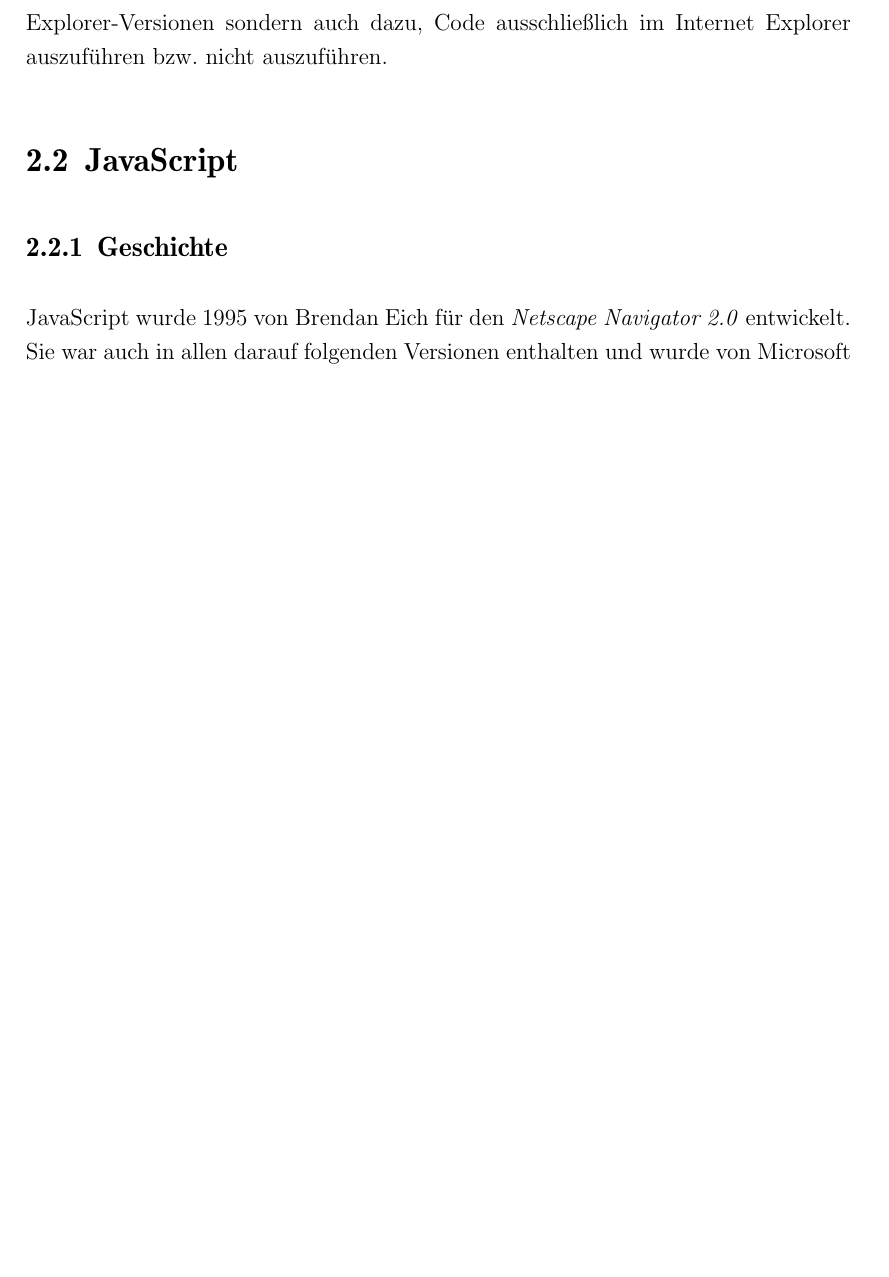
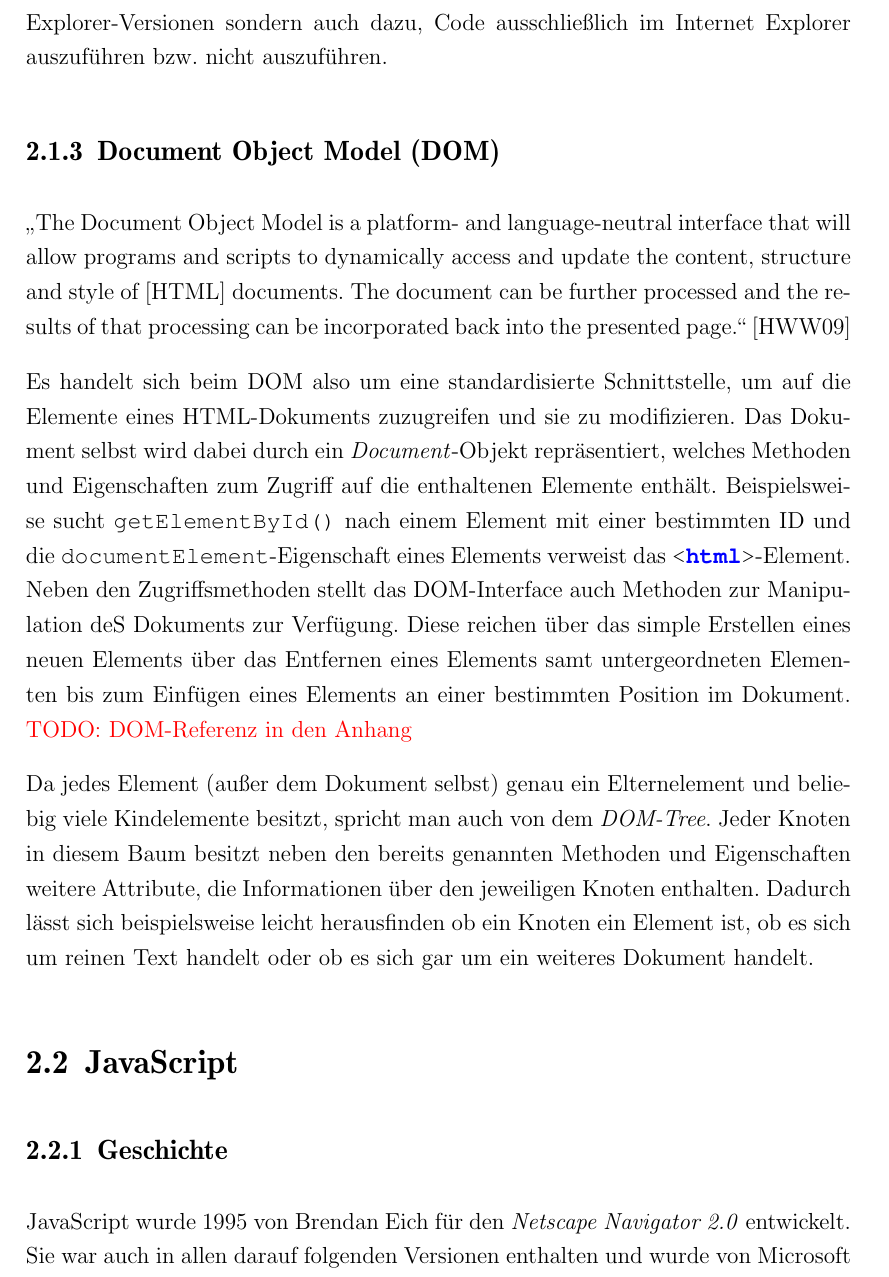
Before and after one commit to ThiefMaster/bachelor-thesis, a LaTeX thesis (Thesis.tex, which reads 02_Grundlagen.tex): part of page 12 of 22 before the commit and part of page 12 of 23 after it, cut so that both start at the same text, the shorter picture padded with empty space. Compiled offline with pdfLaTeX; an older LaTeX class or package is replaced by its successor.

Commit message:
Add DOM section

```diff
--- a/02_Grundlagen.tex
+++ b/02_Grundlagen.tex
@@ -90,6 +90,34 @@ einzelne Elemente nur in bestimmten Browserversionen verarbeitet werden. Da die
 ist, dass diese Kommentare in anderen Browsern entweder ungültige Tags oder reguläre Kommentare
 sind, eignen sie sich nicht nur zur Unterscheidung zwischen Internet Explorer-Versionen sondern auch
 dazu, Code ausschließlich im Internet Explorer auszuführen bzw. nicht auszuführen.
+
+
+\subsection{Document Object Model (DOM)}
+\enquote{The Document Object Model is a platform- and language-neutral interface that will allow
+programs and scripts to dynamically access and update the content, structure and style of [HTML]
+documents. The document can be further processed and the results of that processing can be
+incorporated back into the presented page.} \citep{w3c:dom-old}
+
+Es handelt sich beim DOM also um eine standardisierte Schnittstelle, um auf die Elemente eines
+HTML-Dokuments zuzugreifen und sie zu modifizieren. Das Dokument selbst wird dabei durch ein
+\emph{Document}-Objekt repräsentiert, welches Methoden und Eigenschaften zum Zugriff auf die
+enthaltenen Elemente enthält. Beispielsweise sucht \lstinline{getElementById()} nach
+einem Element mit einer bestimmten ID und die \lstinline{documentElement}-Eigenschaft eines Elements
+verweist das \lstinline[language=HTML]{<html>}-Element. Neben den Zugriffsmethoden stellt das
+DOM-Interface auch Methoden zur Manipulation deS Dokuments zur Verfügung. Diese reichen über das
+simple Erstellen eines neuen Elements über das Entfernen eines Elements samt untergeordneten
+Elementen bis zum Einfügen eines Elements an einer bestimmten Position im Dokument.
+\todotext{DOM-Referenz in den Anhang}
+
+Da jedes Element (außer dem Dokument selbst) genau ein Elternelement und beliebig viele Kindelemente
+besitzt, spricht man auch von dem \emph{DOM-Tree}. Jeder Knoten in diesem Baum besitzt neben den
+bereits genannten Methoden und Eigenschaften weitere Attribute, die Informationen über den
+jeweiligen Knoten enthalten. Dadurch lässt sich beispielsweise leicht herausfinden ob ein Knoten ein
+Element ist, ob es sich um reinen Text handelt oder ob es sich gar um ein weiteres Dokument handelt.
+
+\imga{dom-table.png}{Der DOM-Tree einer HTML-Tabelle \citep{w3c:dom}}{DOM-Tree}
+
+
 
 
 
```
Also changed, not shown: Thesis.bib (+21 -0 lines), images/dom-table.png (added), 02_Grundlagen.tex (2 more changed lines).
